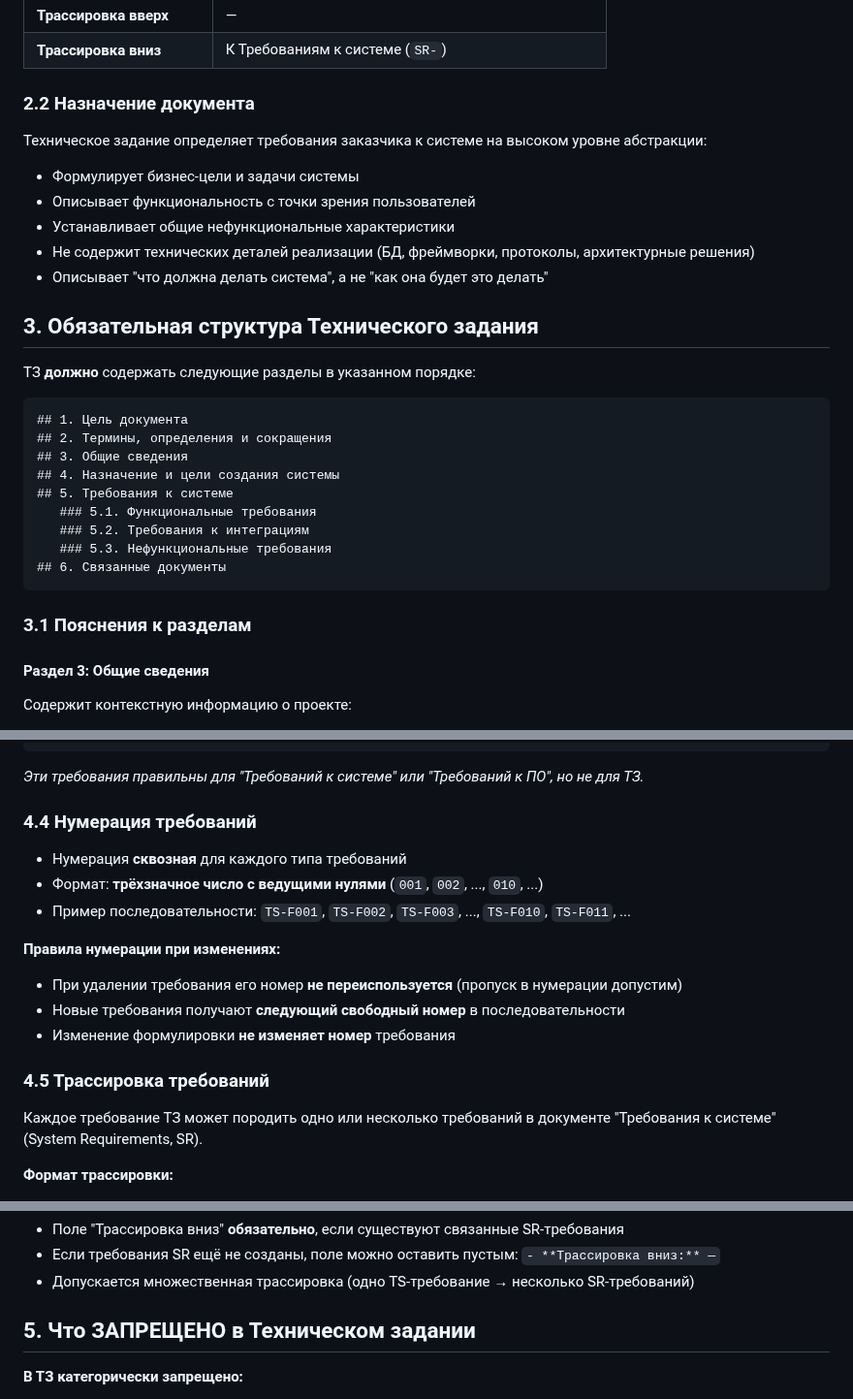
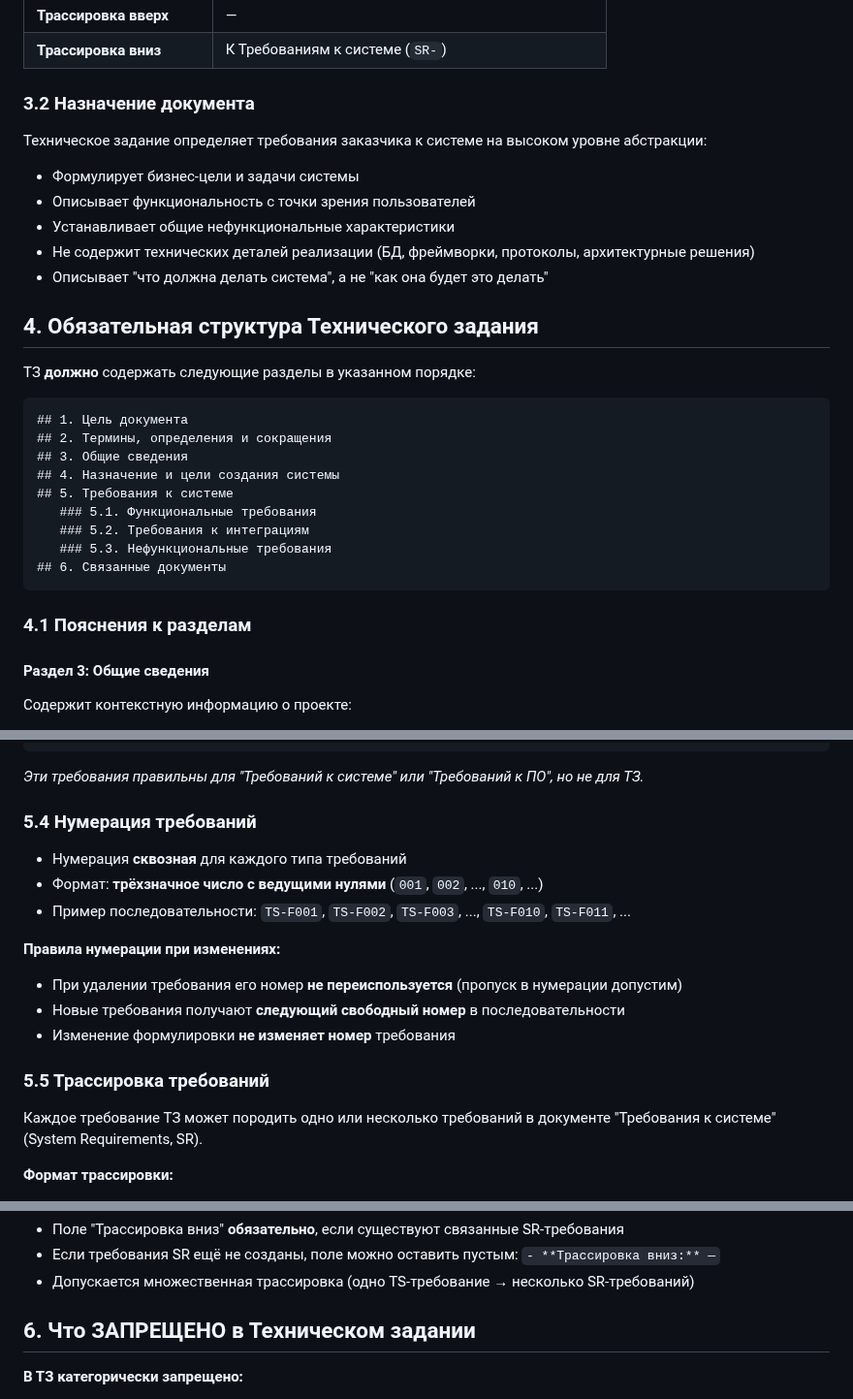
Before and after one commit to ITSIMS/ITSIMS-IT-Service-Inventory-and-Management-System, a Markdown page: artifacts/_formatting/1_technical_specification_rules.md, 3 parts joined by grey strips. Shown at 97% size. Rendered like a GitHub page.

````diff
--- a/artifacts/_formatting/1_technical_specification_rules.md
+++ b/artifacts/_formatting/1_technical_specification_rules.md
@@ -30,7 +50,7 @@
 | **Трассировка вверх**     | —                                                  |
 | **Трассировка вниз**      | К Требованиям к системе (`SR-`)                    |
 
-### 2.2 Назначение документа
+### 3.2 Назначение документа
 
 Техническое задание определяет требования заказчика к системе на высоком уровне абстракции:
 
@@ -42,7 +62,7 @@
 
 
 
-## 3. Обязательная структура Технического задания
+## 4. Обязательная структура Технического задания
 
 ТЗ **должно** содержать следующие разделы в указанном порядке:
 
@@ -58,7 +78,7 @@
 ## 6. Связанные документы
 ```
 
-### 3.1 Пояснения к разделам
+### 4.1 Пояснения к разделам
 
 #### Раздел 3: Общие сведения
 
@@ -145,7 +165,7 @@
 
 *Эти требования правильны для "Требований к системе" или "Требований к ПО", но не для ТЗ.*
 
-### 4.4 Нумерация требований
+### 5.4 Нумерация требований
 
 - Нумерация **сквозная** для каждого типа требований
 - Формат: **трёхзначное число с ведущими нулями** (`001`, `002`, ..., `010`, ...)
@@ -157,7 +177,7 @@
 - Новые требования получают **следующий свободный номер** в последовательности
 - Изменение формулировки **не изменяет номер** требования
 
-### 4.5 Трассировка требований
+### 5.5 Трассировка требований
 
 Каждое требование ТЗ может породить одно или несколько требований в документе "Требования к системе" (System Requirements, SR).
 
@@ -176,7 +196,7 @@
 
 
 
-## 5. Что ЗАПРЕЩЕНО в Техническом задании
+## 6. Что ЗАПРЕЩЕНО в Техническом задании
 
 **В ТЗ категорически запрещено:**
 
````
Also changed, not shown: other parts of artifacts/_formatting/1_technical_specification_rules.md (+31 -11 lines).
